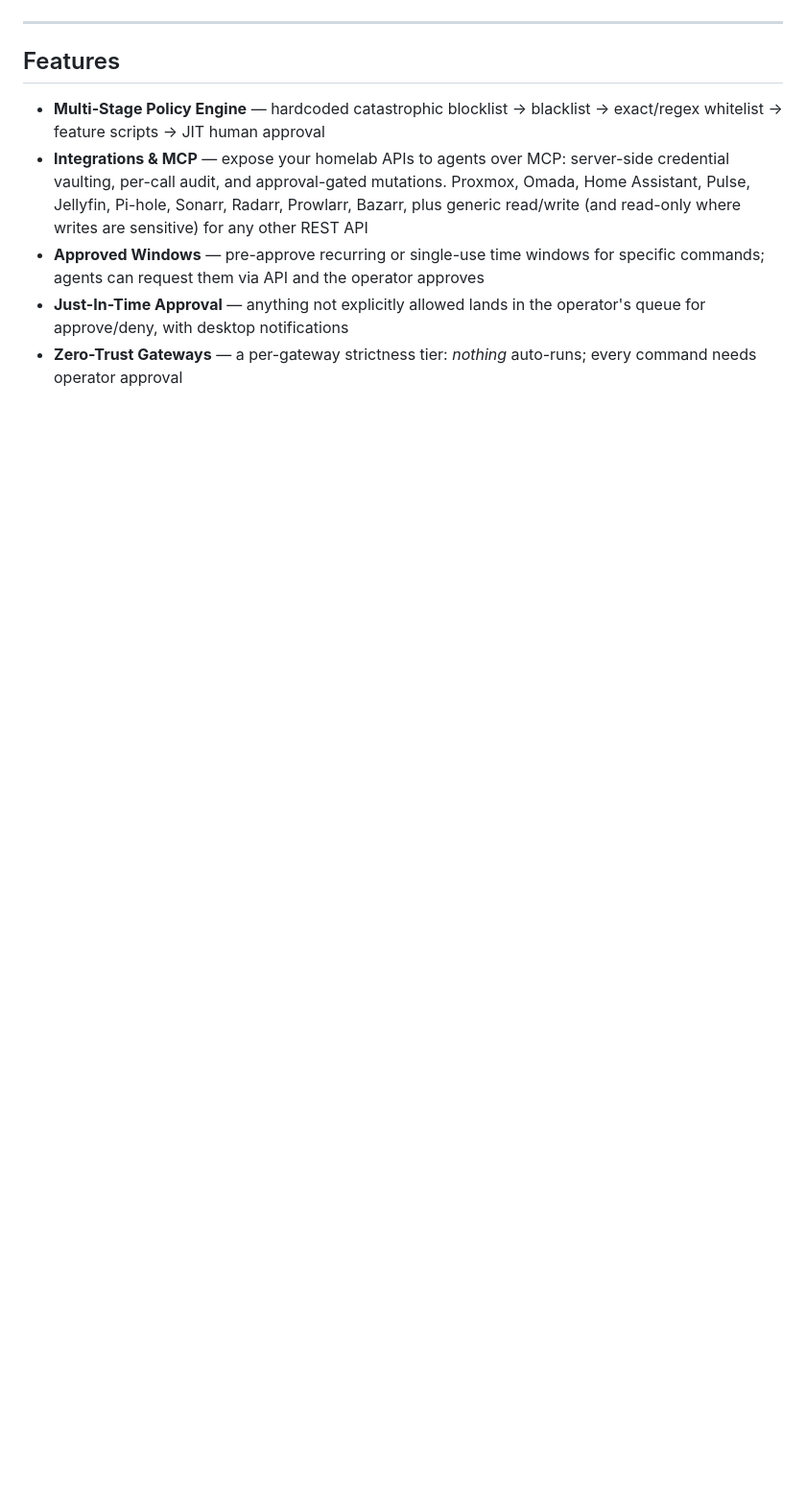
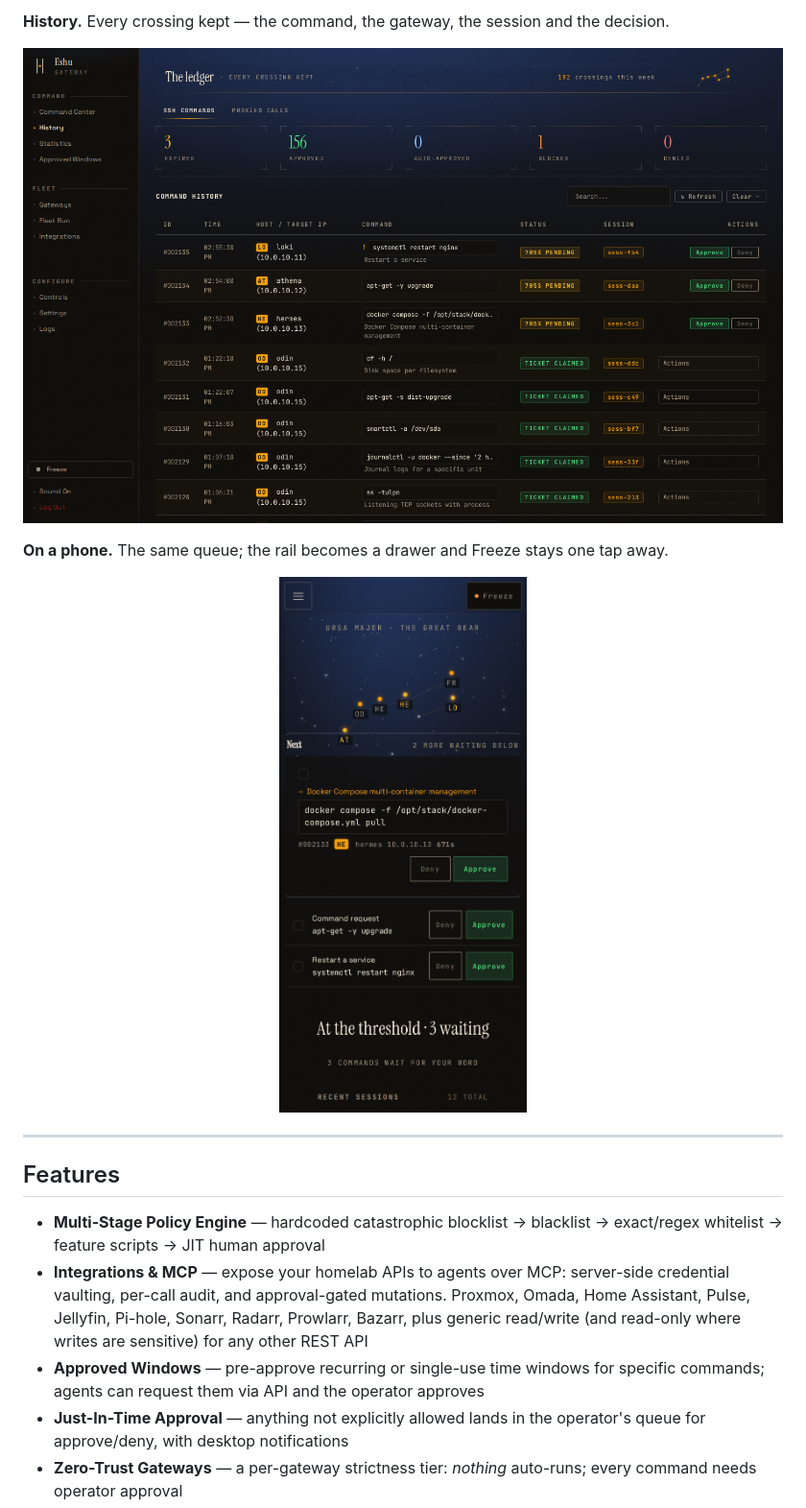
Before and after one commit to fruitsky/eshu-gateway, a Markdown page: README.md, the part around the change printed below. Shown: that part at 96% size. Drawn GitHub-style; pictures changed too: docs/screenshots/history.png (added), docs/screenshots/mobile.png (added); blank space fills up the shorter version.

```diff
--- a/README.md
+++ b/README.md
@@ -50,3 +69,15 @@ flowchart LR
+**History.** Every crossing kept — the command, the gateway, the session and
+the decision.
+
+<p align="center">
+  <img src="docs/screenshots/history.png" alt="Eshu History — the command ledger with approvals" width="880">
+</p>
+
+**On a phone.** The same queue; the rail becomes a drawer and Freeze stays one
+tap away.
+
+<p align="center">
+  <img src="docs/screenshots/mobile.png" alt="Eshu on a phone" width="300">
 </p>
 
 ---
```
Also changed, not shown: other parts of README.md (+22 -3 lines), CHANGELOG.md (+3 -0 lines), docs/screenshots/command-center.png (added), docs/screenshots/fleet-run.png (added), docs/screenshots/statistics.png (added), eshu_screenshot.png (deleted).
